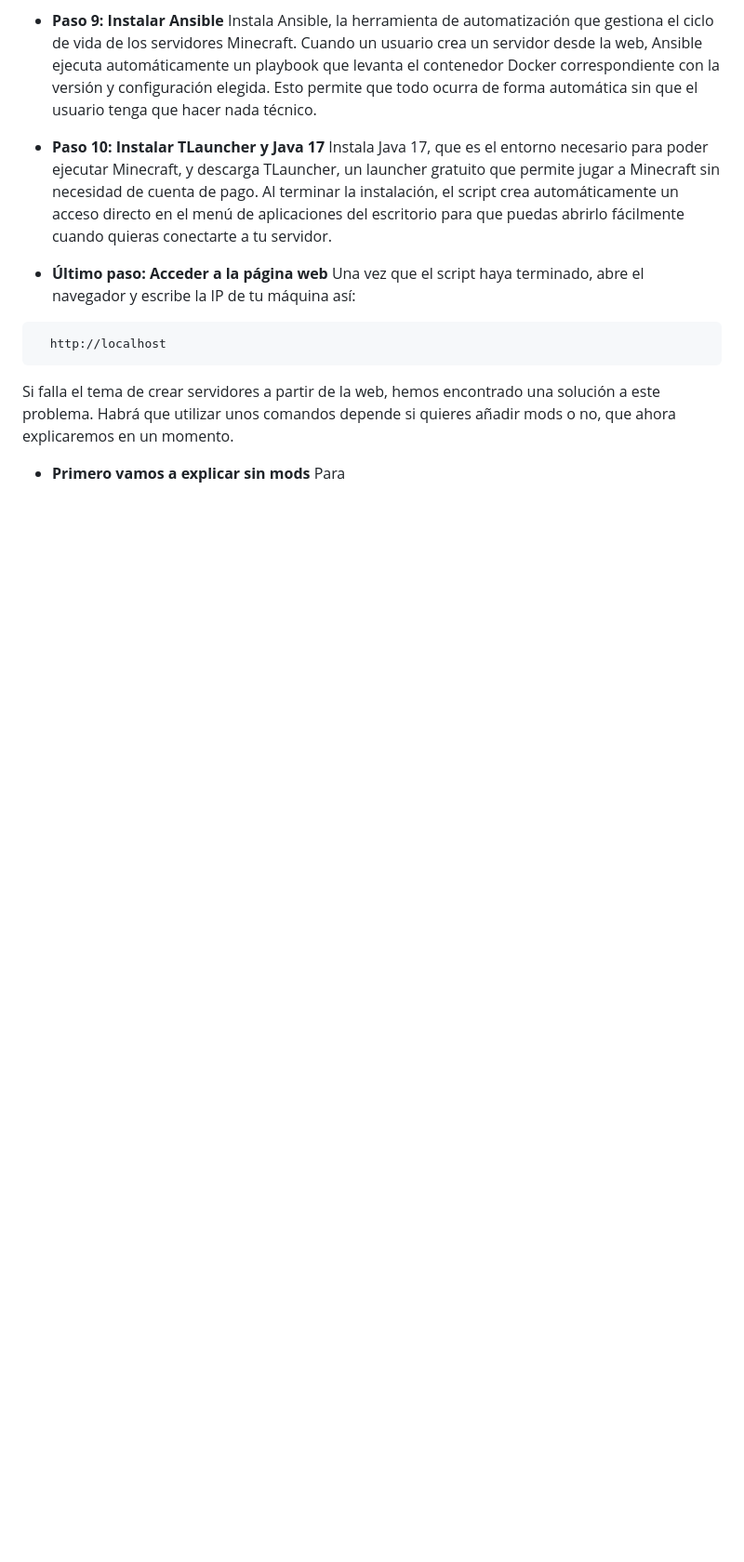
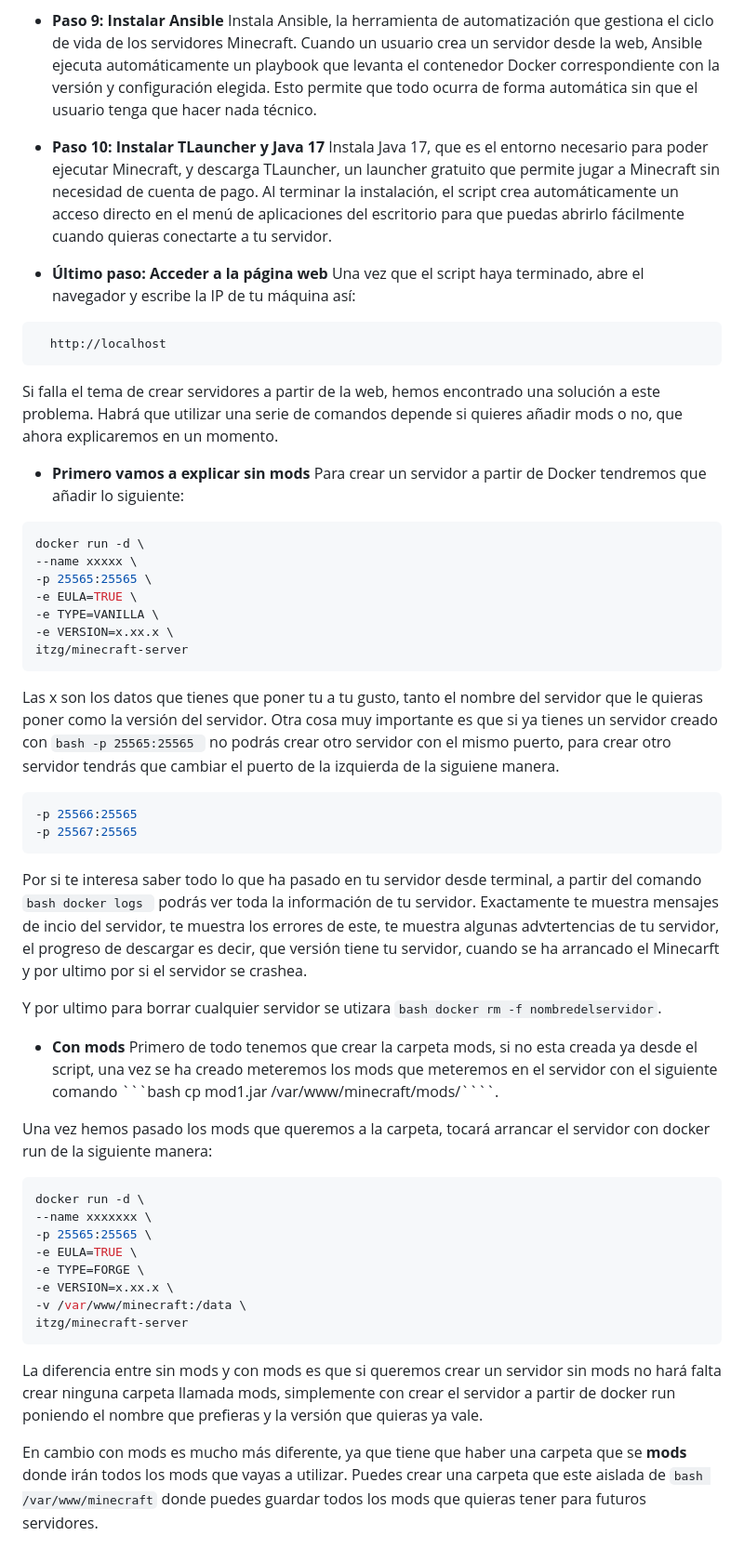
Before and after one commit to Rubentub/Proyectofinal, a Markdown page: README.md, the part around the change. Shown at 93% size. Rendered like a GitHub page; blank space fills up the shorter version.

`````diff
--- a/README.md
+++ b/README.md
@@ -123,6 +123,42 @@ Una vez que el script haya terminado, abre el navegador y escribe la IP de tu m
   http://localhost
   ```
 
-Si falla el tema de crear servidores a partir de la web, hemos encontrado una solución a este problema. Habrá que utilizar unos comandos depende si quieres añadir mods o no, que ahora explicaremos en un momento.
+Si falla el tema de crear servidores a partir de la web, hemos encontrado una solución a este problema. Habrá que utilizar una serie de comandos depende si quieres añadir mods o no, que ahora explicaremos en un momento.
 - **Primero vamos a explicar sin mods**
-Para
+Para crear un servidor a partir de Docker tendremos que añadir lo siguiente:
+```bash
+docker run -d \
+--name xxxxx \
+-p 25565:25565 \
+-e EULA=TRUE \
+-e TYPE=VANILLA \
+-e VERSION=x.xx.x \
+itzg/minecraft-server
+```
+Las x son los datos que tienes que poner tu a tu gusto, tanto el nombre del servidor que le quieras poner como la versión del servidor. Otra cosa muy importante es que si ya tienes un servidor creado con ```bash -p 25565:25565 ``` no podrás crear otro servidor con el mismo puerto, para crear otro servidor tendrás que cambiar el puerto de la izquierda de la siguiene manera.
+```bash
+-p 25566:25565
+-p 25567:25565
+```
+Por si te interesa saber todo lo que ha pasado en tu servidor desde terminal, a partir del comando ```bash docker logs ``` podrás ver toda la información de tu servidor.
+Exactamente te muestra mensajes de incio del servidor, te muestra los errores de este, te muestra algunas advtertencias de tu servidor, el progreso de descargar es decir, que versión tiene tu servidor, cuando se ha arrancado el Minecarft y por ultimo por si el servidor se crashea.
+
+Y por ultimo para borrar cualquier servidor se utizara ```bash docker rm -f nombredelservidor```.
+
+- **Con mods**
+Primero de todo tenemos que crear la carpeta mods, si no esta creada ya desde el script, una vez se ha creado meteremos los mods que meteremos en el servidor con el siguiente comando ```bash cp mod1.jar /var/www/minecraft/mods/````.
+
+Una vez hemos pasado los mods que queremos a la carpeta, tocará arrancar el servidor con docker run de la siguiente manera:
+```bash
+docker run -d \
+--name xxxxxxx \
+-p 25565:25565 \
+-e EULA=TRUE \
+-e TYPE=FORGE \
+-e VERSION=x.xx.x \
+-v /var/www/minecraft:/data \
+itzg/minecraft-server
+```
+La diferencia entre sin mods y con mods es que si queremos crear un servidor sin mods no hará falta crear ninguna carpeta llamada mods, simplemente con crear el servidor a partir de docker run poniendo el nombre que prefieras y la versión que quieras ya vale.
+
+En cambio con mods es mucho más diferente, ya que tiene que haber una carpeta que se **mods** donde irán todos los mods que vayas a utilizar. Puedes crear una carpeta que este aislada de ```bash /var/www/minecraft``` donde puedes guardar todos los mods que quieras tener para futuros servidores.
`````
